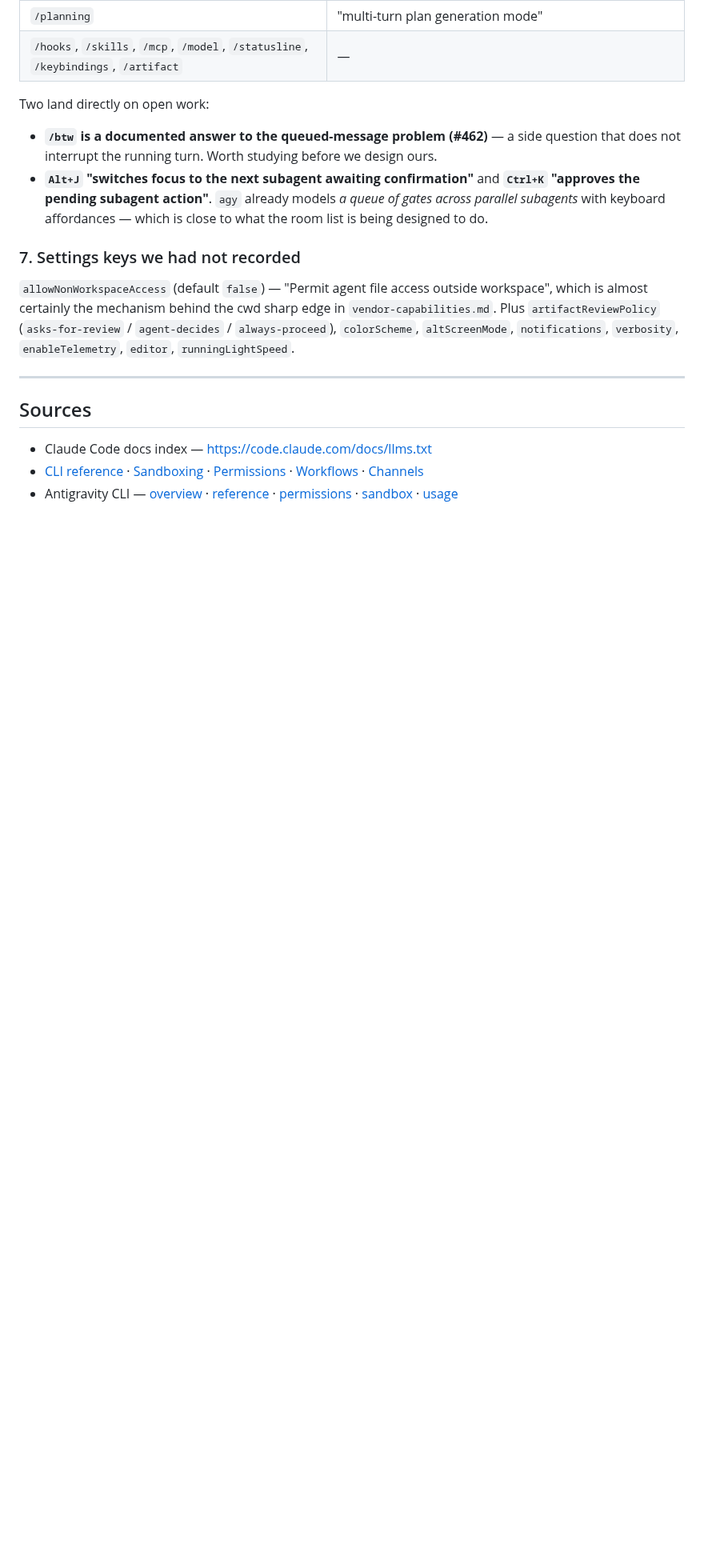
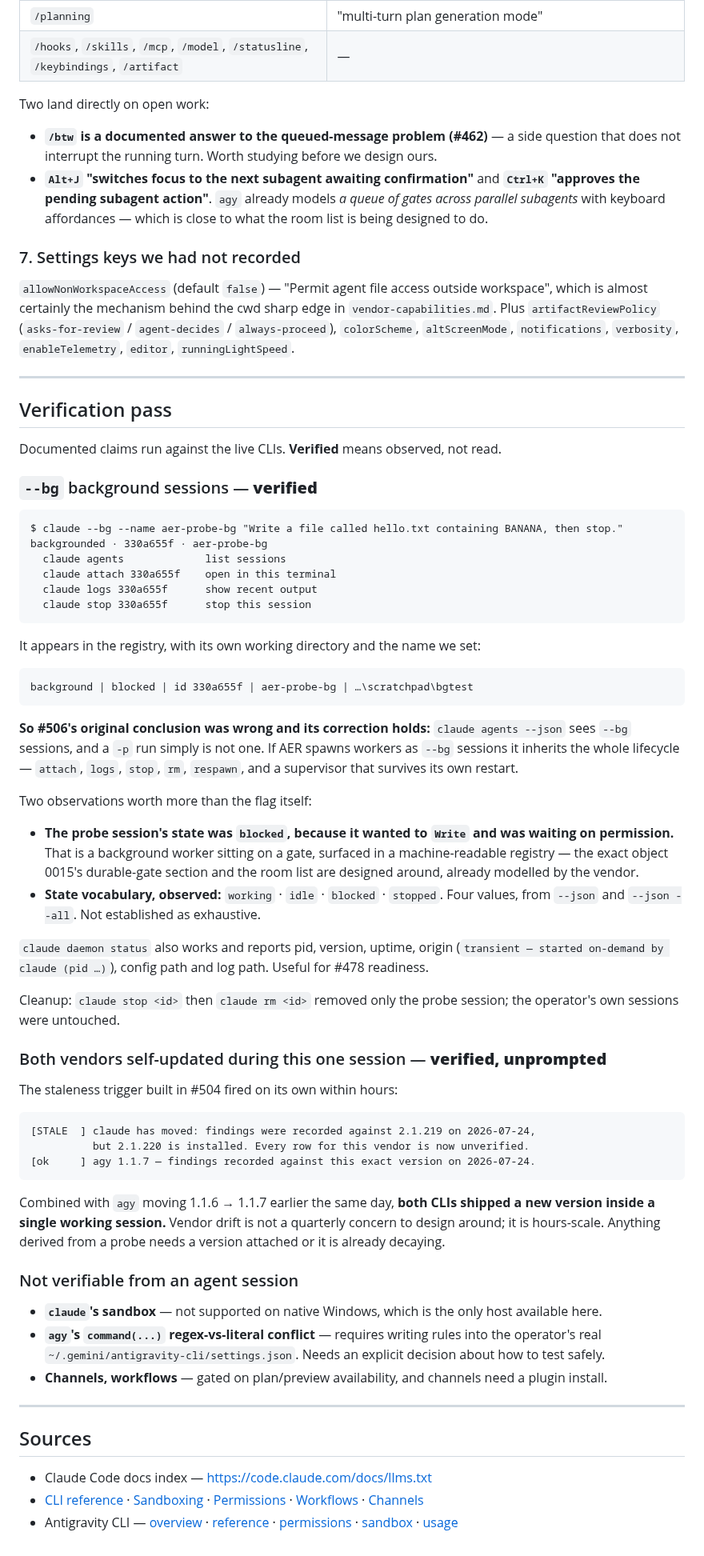
Before and after one commit to aer-works/aer-flow, a Markdown page: docs/vendor-doc-audit.md, the part around the change. Shown at 80% size. Rendered like a GitHub page; blank space fills up the shorter version.

Commit message:
docs: Verify the documented claims, and record the staleness trigger firing
Verification pass on what the docs claim, run against the live CLIs.

--bg background sessions: VERIFIED. A session launched with --bg appears in
claude agents --json with its own cwd and the name passed to --name, alongside
attach/logs/stop/rm commands printed at launch. So #506's original conclusion
was wrong and its correction holds -- agents --json sees --bg sessions, and a -p
run simply is not one. If AER spawns workers as --bg sessions it inherits the
whole lifecycle plus a supervisor that survives its own restart.

Two things worth more than the flag: the probe session's state was "blocked",
because it wanted to Write and was waiting on permission -- a background worker
sitting on a gate, in a machine-readable registry, which is the exact object
0015's durable-gate section and the room list are designed around. And the
observed state vocabulary is now working / idle / blocked / stopped, four
values, not established as exhaustive.

claude daemon status also works, reporting pid, version, uptime, origin, config
and log paths -- useful for #478 readiness.

Separately, and unprompted: the staleness check built in #504 fired on its own
within hours. claude self-updated 2.1.219 -> 2.1.220 mid-session, and agy had
already moved 1.1.6 -> 1.1.7 earlier the same day. Both vendors shipped a new
version inside one working session. Vendor drift is hours-scale, not quarterly,
so anything derived from a probe needs a version attached or it is already
decaying.

Records what an agent session cannot verify: claude's sandbox (unsupported on
this Windows host), agy's command() regex conflict (needs writes to the
operator's real settings.json), and channels/workflows (plan-gated).

Cleanup was targeted -- stop and rm on the probe session id only; the operator's
own sessions were untouched.

Refs #515, #506

````diff
--- a/docs/vendor-doc-audit.md
+++ b/docs/vendor-doc-audit.md
@@ -280,6 +280,70 @@ Plus `artifactReviewPolicy` (`asks-for-review` / `agent-decides` / `always-proce
 
 ---
 
+## Verification pass
+
+Documented claims run against the live CLIs. **Verified** means observed, not read.
+
+### `--bg` background sessions — **verified**
+
+```
+$ claude --bg --name aer-probe-bg "Write a file called hello.txt containing BANANA, then stop."
+backgrounded · 330a655f · aer-probe-bg
+  claude agents             list sessions
+  claude attach 330a655f    open in this terminal
+  claude logs 330a655f      show recent output
+  claude stop 330a655f      stop this session
+```
+
+It appears in the registry, with its own working directory and the name we set:
+
+```
+background | blocked | id 330a655f | aer-probe-bg | …\scratchpad\bgtest
+```
+
+**So #506's original conclusion was wrong and its correction holds:** `claude agents --json` sees
+`--bg` sessions, and a `-p` run simply is not one. If AER spawns workers as `--bg` sessions it
+inherits the whole lifecycle — `attach`, `logs`, `stop`, `rm`, `respawn`, and a supervisor that
+survives its own restart.
+
+Two observations worth more than the flag itself:
+
+- **The probe session's state was `blocked`, because it wanted to `Write` and was waiting on
+  permission.** That is a background worker sitting on a gate, surfaced in a machine-readable
+  registry — the exact object 0015's durable-gate section and the room list are designed around,
+  already modelled by the vendor.
+- **State vocabulary, observed:** `working` · `idle` · `blocked` · `stopped`. Four values, from
+  `--json` and `--json --all`. Not established as exhaustive.
+
+`claude daemon status` also works and reports pid, version, uptime, origin (`transient — started
+on-demand by claude (pid …)`), config path and log path. Useful for #478 readiness.
+
+Cleanup: `claude stop <id>` then `claude rm <id>` removed only the probe session; the operator's own
+sessions were untouched.
+
+### Both vendors self-updated during this one session — **verified, unprompted**
+
+The staleness trigger built in #504 fired on its own within hours:
+
+```
+[STALE  ] claude has moved: findings were recorded against 2.1.219 on 2026-07-24,
+          but 2.1.220 is installed. Every row for this vendor is now unverified.
+[ok     ] agy 1.1.7 — findings recorded against this exact version on 2026-07-24.
+```
+
+Combined with `agy` moving 1.1.6 → 1.1.7 earlier the same day, **both CLIs shipped a new version
+inside a single working session.** Vendor drift is not a quarterly concern to design around; it is
+hours-scale. Anything derived from a probe needs a version attached or it is already decaying.
+
+### Not verifiable from an agent session
+
+- **`claude`'s sandbox** — not supported on native Windows, which is the only host available here.
+- **`agy`'s `command(...)` regex-vs-literal conflict** — requires writing rules into the operator's
+  real `~/.gemini/antigravity-cli/settings.json`. Needs an explicit decision about how to test safely.
+- **Channels, workflows** — gated on plan/preview availability, and channels need a plugin install.
+
+---
+
 ## Sources
 
 - Claude Code docs index — https://code.claude.com/docs/llms.txt
````
